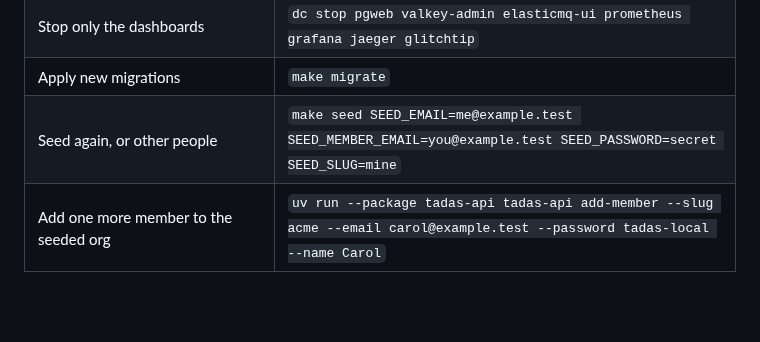
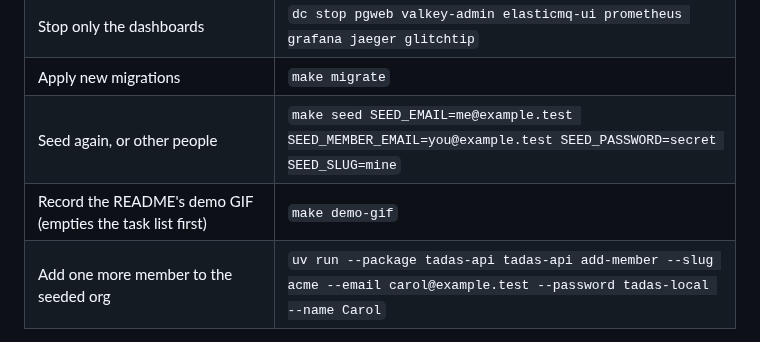
Before and after one commit to baristaze/tadas, a Markdown page: deployment/local/README.md, the part around the change. Rendered like a GitHub page; blank space fills up the shorter version.

```diff
--- a/deployment/local/README.md
+++ b/deployment/local/README.md
@@ -78,6 +78,7 @@ alias dc='docker compose -f deployment/local/docker-compose.yml -f deployment/lo
 | Stop only the dashboards | `dc stop pgweb valkey-admin elasticmq-ui prometheus grafana jaeger glitchtip` |
 | Apply new migrations | `make migrate` |
 | Seed again, or other people | `make seed SEED_EMAIL=me@example.test SEED_MEMBER_EMAIL=you@example.test SEED_PASSWORD=secret SEED_SLUG=mine` |
+| Record the README's demo GIF (empties the task list first) | `make demo-gif` |
 | Add one more member to the seeded org | `uv run --package tadas-api tadas-api add-member --slug acme --email carol@example.test --password tadas-local --name Carol` |
 
 ## Data
```
Also changed, not shown: README.md (+2 -1 lines), docs/media/realtime-demo.gif, 3 other files.
